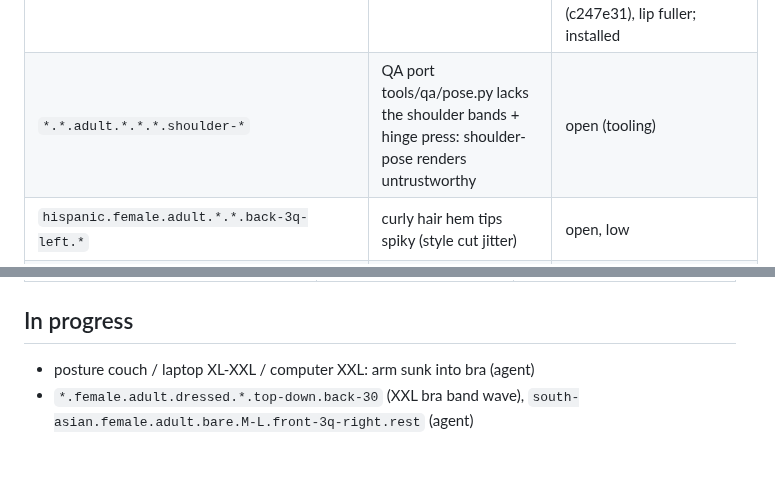
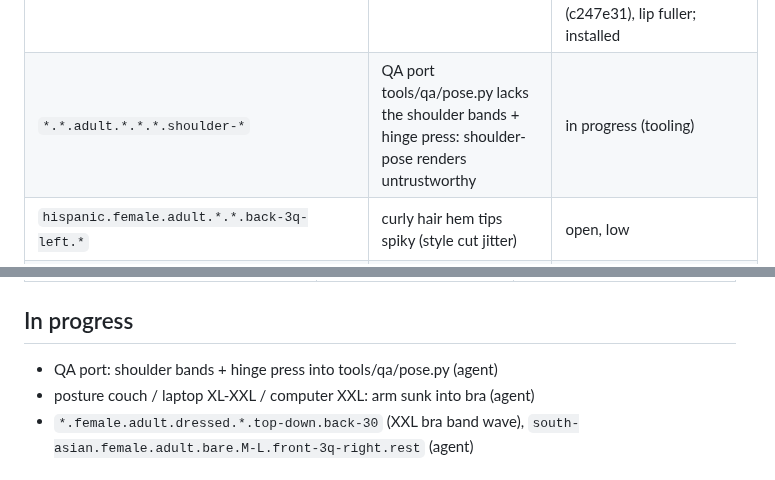
Before and after one commit to solomonxie/every-body, a Markdown page: testing/body-checkpoints.md, 2 parts joined by grey strips. Rendered like a GitHub page.

Commit message:
Checkpoints: shoulder port in progress

```diff
--- a/testing/body-checkpoints.md
+++ b/testing/body-checkpoints.md
@@ -53,7 +53,7 @@ Render: app renderer `scripts/render_body/render.sh` (needs Mac unlocked), else
 | `*.*.child.*.base.face-side.rest` | sharp faceted flap in front of the ear (base-head ears moved rigidly) | open |
 | `black.female\|*.male\|*.child.*.base.low-up.rest` | thin white eyeball sliver under the lower lid | woman: not eyeball, lid-rim strip catching back light; LIFT_LIDS 0.9 (15e87ee) pale px 5382 -> 3094 (black 2327 -> 1210). Male/child wait |
 | `black.female.adult.bare.base.face-side\|front-3q-*.rest` | small white wedge at the mouth corner (3/4), thin lower-lip edge in profile (coarse mesh) | fixed: specular mask skin-seam.png (4a9d805) + Figure.swift (uncommitted), installed; check on device for glancing sheen. Thin lower-lip edge: TUCK_LOWER removed (c247e31), lip fuller; installed |
-| `*.*.adult.*.*.*.shoulder-*` | QA port tools/qa/pose.py lacks the shoulder bands + hinge press: shoulder-pose renders untrustworthy | open (tooling) |
+| `*.*.adult.*.*.*.shoulder-*` | QA port tools/qa/pose.py lacks the shoulder bands + hinge press: shoulder-pose renders untrustworthy | in progress (tooling) |
 | `hispanic.female.adult.*.*.back-3q-left.*` | curly hair hem tips spiky (style cut jitter) | open, low |
 | `black.female.adult.*.*.face-side.*` | faint lit sliver on coily hair inner edge at the neck | open, low |
 | `*.female.adult.*.*.face-*.rest` | woman hair regrown (counts −3%); check looks same on device | check |
@@ -85,6 +85,7 @@ Render: app renderer `scripts/render_body/render.sh` (needs Mac unlocked), else
 
 ## In progress
 
+- QA port: shoulder bands + hinge press into tools/qa/pose.py (agent)
 - posture couch / laptop XL-XXL / computer XXL: arm sunk into bra (agent)
 - `*.female.adult.dressed.*.top-down.back-30` (XXL bra band wave), `south-asian.female.adult.bare.M-L.front-3q-right.rest` (agent)
 
```
